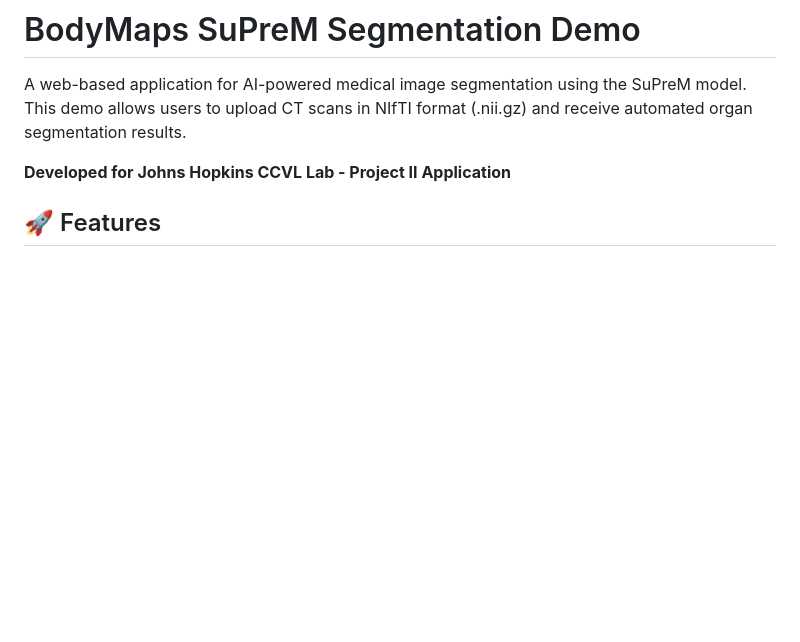
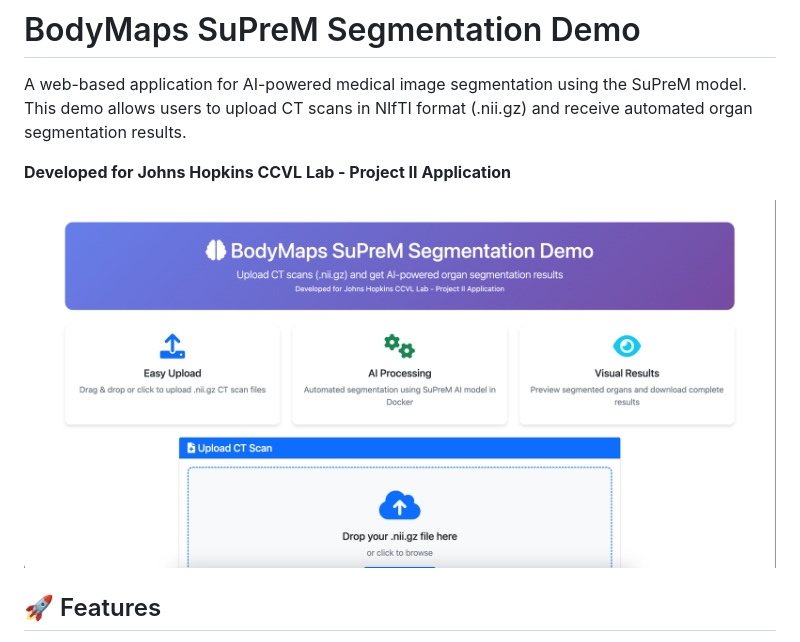
Before and after one commit to sshhaawwnn111/BodyMaps-Demo, a Markdown page: README.md, the part around the change. Rendered like a GitHub page; pictures changed too: static/images/home.png (added); blank space fills up the shorter version.

Commit message:
add images

```diff
--- a/README.md
+++ b/README.md
@@ -3,6 +3,8 @@
 A web-based application for AI-powered medical image segmentation using the SuPreM model. This demo allows users to upload CT scans in NIfTI format (.nii.gz) and receive automated organ segmentation results.
 
 **Developed for Johns Hopkins CCVL Lab - Project II Application**
+
+![alt text](static/images/home.png)
 
 ## 🚀 Features
 
```
